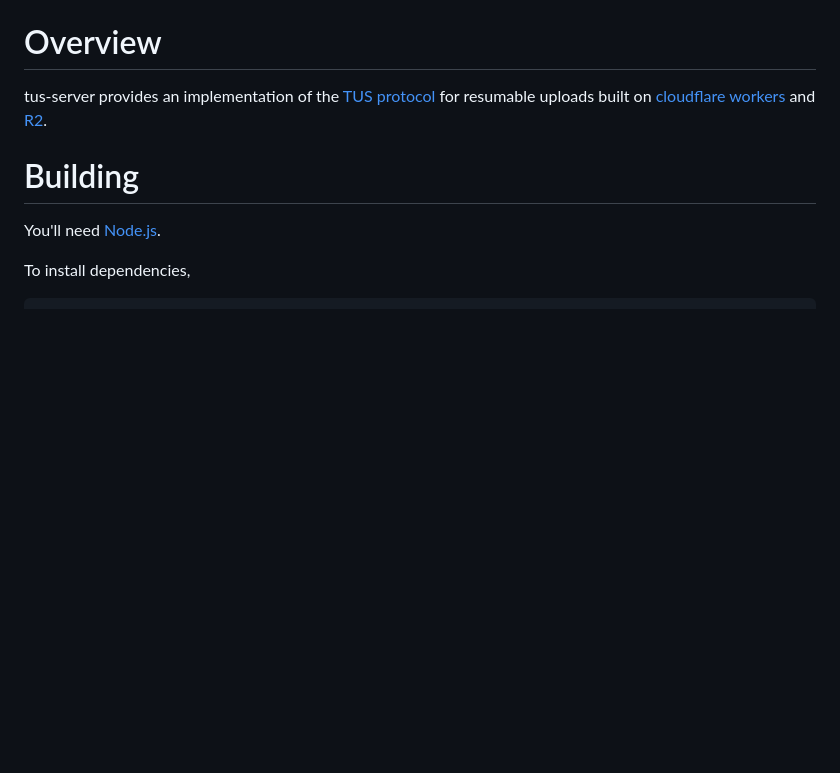
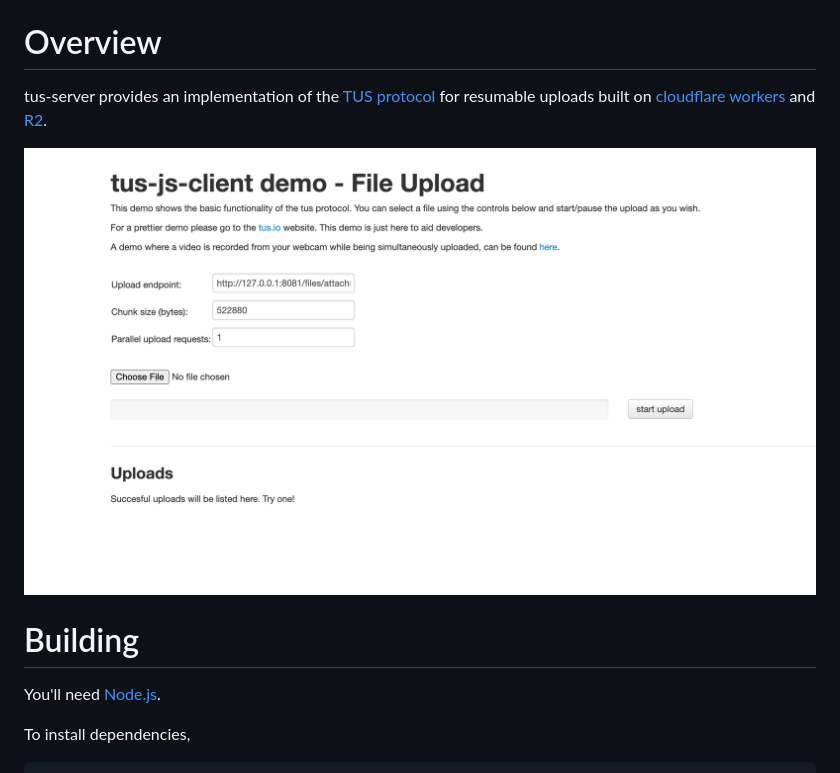
Before and after one commit to Cap-go/hono-r2-tus-uploader, a Markdown page: README.md, the part around the change. GitHub-like rendering; pictures changed too: files/demo_tus.png (added); blank space fills up the shorter version.

Commit message:
doc: add screenshot demo

```diff
--- a/README.md
+++ b/README.md
@@ -1,6 +1,8 @@
 # Overview
 
 tus-server provides an implementation of the [TUS protocol](https://tus.io) for resumable uploads built on [cloudflare workers](https://www.cloudflare.com/products/workers/) and [R2](https://www.cloudflare.com/products/r2/).
+
+![Demo TUS](files/demo_tus.png)
 
 # Building
 You'll need [Node.js](https://nodejs.org/).
```
